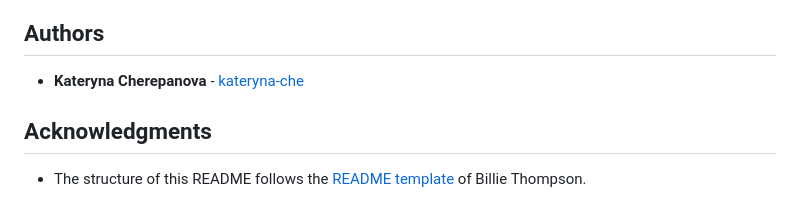
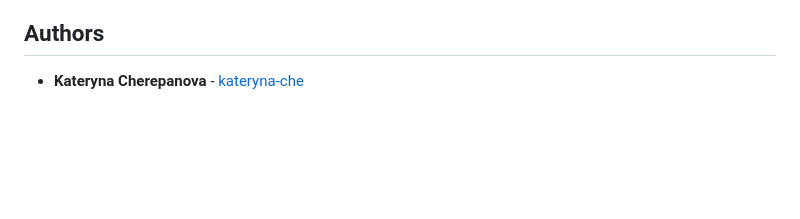
Before and after one commit to kateryna-che/d20, a Markdown page: README.md, the part around the change. Drawn GitHub-style; blank space fills up the shorter version.

```diff
--- a/README.md
+++ b/README.md
@@ -324,9 +324,3 @@ framework and no build step.
 ## Authors
 
 - **Kateryna Cherepanova** - [kateryna-che](https://github.com/kateryna-che)
-
-## Acknowledgments
-
-- The structure of this README follows the
-  [README template](https://gist.github.com/PurpleBooth/109311bb0361f32d87a2)
-  of Billie Thompson.
```
